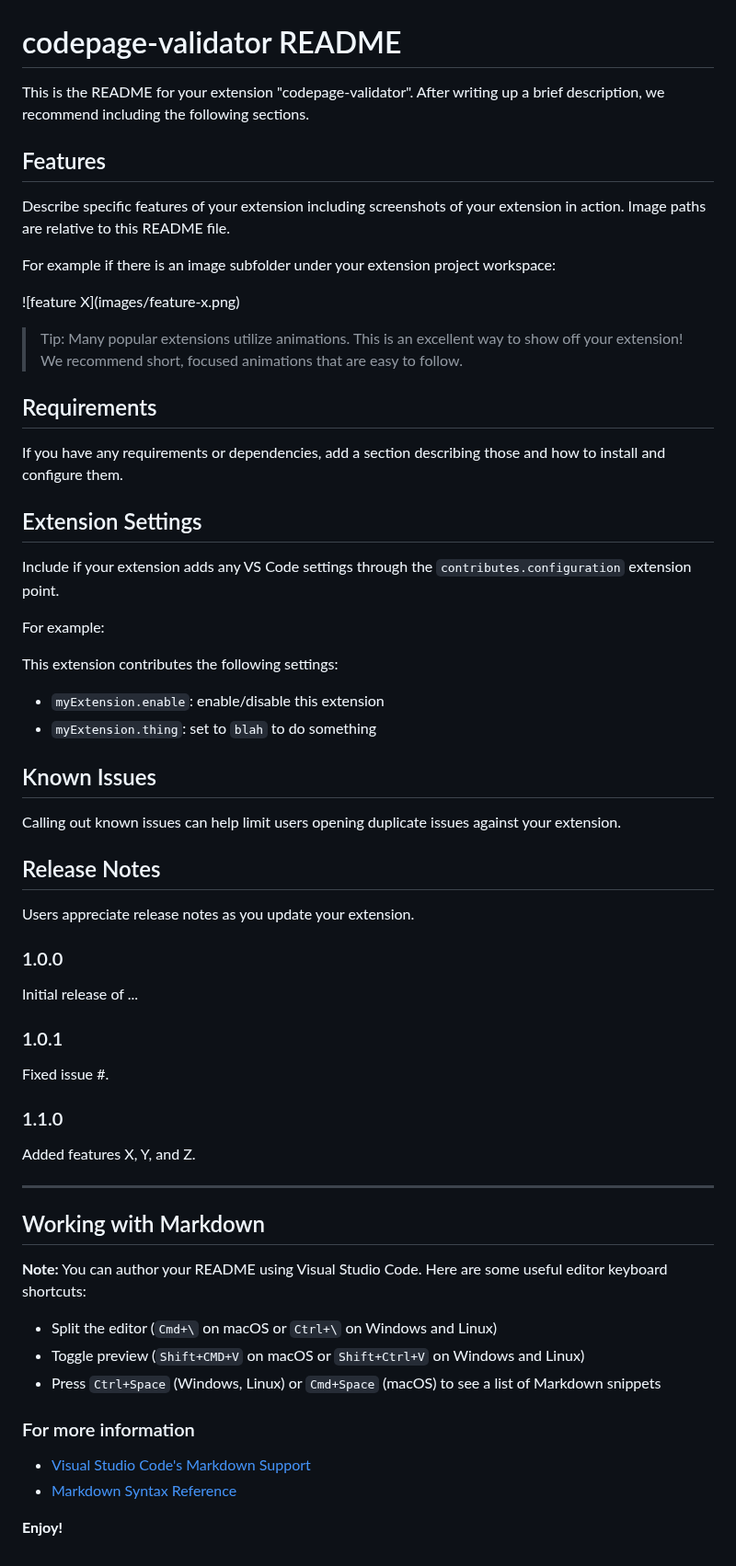
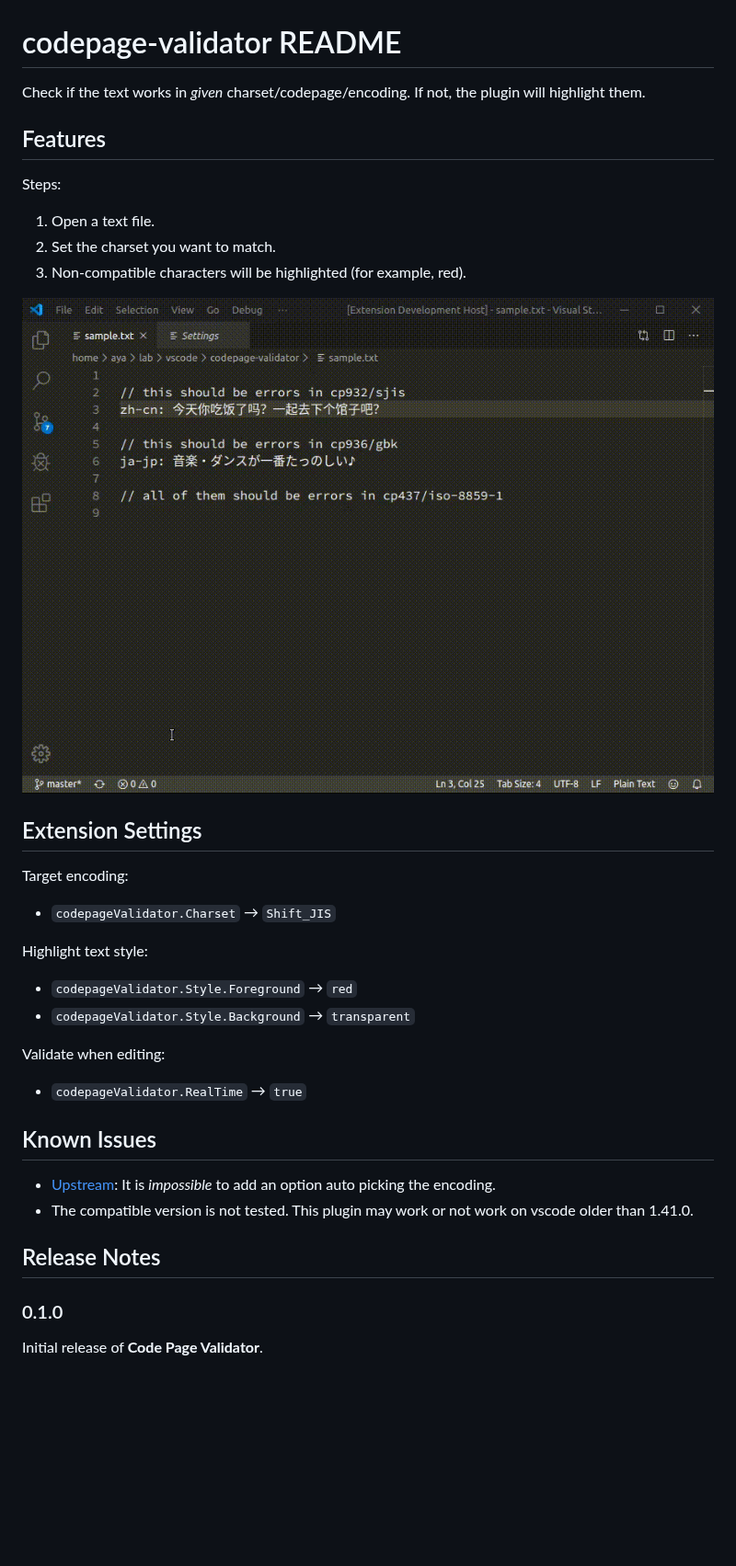
Before and after one commit to sgqy/codepage-validator, a Markdown page: README.md, the part around the change. Shown at 92% size. GitHub-like rendering; pictures changed too: images/demo.gif (added); blank space fills up the shorter version.

Commit message:
first release

```diff
--- a/README.md
+++ b/README.md
@@ -1,65 +1,35 @@
 # codepage-validator README
 
-This is the README for your extension "codepage-validator". After writing up a brief description, we recommend including the following sections.
+Check if the text works in _given_ charset/codepage/encoding. If not, the plugin will highlight them.
 
 ## Features
 
-Describe specific features of your extension including screenshots of your extension in action. Image paths are relative to this README file.
+Steps:
+1. Open a text file.
+2. Set the charset you want to match.
+3. Non-compatible characters will be highlighted (for example, red).
 
-For example if there is an image subfolder under your extension project workspace:
-
-\!\[feature X\]\(images/feature-x.png\)
-
-> Tip: Many popular extensions utilize animations. This is an excellent way to show off your extension! We recommend short, focused animations that are easy to follow.
-
-## Requirements
-
-If you have any requirements or dependencies, add a section describing those and how to install and configure them.
+![Demo GIF](images/demo.gif)
 
 ## Extension Settings
 
-Include if your extension adds any VS Code settings through the `contributes.configuration` extension point.
+Target encoding:
+* `codepageValidator.Charset` → `Shift_JIS`
 
-For example:
+Highlight text style:
+* `codepageValidator.Style.Foreground` → `red`
+* `codepageValidator.Style.Background` → `transparent`
 
-This extension contributes the following settings:
-
-* `myExtension.enable`: enable/disable this extension
-* `myExtension.thing`: set to `blah` to do something
+Validate when editing:
+* `codepageValidator.RealTime` → `true`
 
 ## Known Issues
 
-Calling out known issues can help limit users opening duplicate issues against your extension.
+* [Upstream](https://github.com/microsoft/vscode/issues/824): It is _impossible_ to add an option auto picking the encoding.
+* The compatible version is not tested. This plugin may work or not work on vscode older than 1.41.0.
 
 ## Release Notes
 
-Users appreciate release notes as you update your extension.
+### 0.1.0
 
-### 1.0.0
-
-Initial release of ...
-
-### 1.0.1
-
-Fixed issue #.
-
-### 1.1.0
-
-Added features X, Y, and Z.
-
------------------------------------------------------------------------------------------------------------
-
-## Working with Markdown
-
-**Note:** You can author your README using Visual Studio Code.  Here are some useful editor keyboard shortcuts:
-
-* Split the editor (`Cmd+\` on macOS or `Ctrl+\` on Windows and Linux)
-* Toggle preview (`Shift+CMD+V` on macOS or `Shift+Ctrl+V` on Windows and Linux)
-* Press `Ctrl+Space` (Windows, Linux) or `Cmd+Space` (macOS) to see a list of Markdown snippets
-
-### For more information
-
-* [Visual Studio Code's Markdown Support](http://code.visualstudio.com/docs/languages/markdown)
-* [Markdown Syntax Reference](https://help.github.com/articles/markdown-basics/)
-
-**Enjoy!**
+Initial release of **Code Page Validator**.
```
Also changed, not shown: 5 other files.
